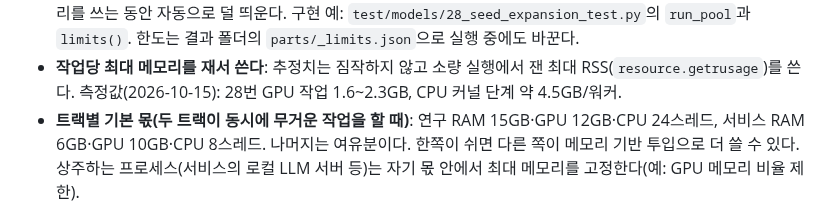
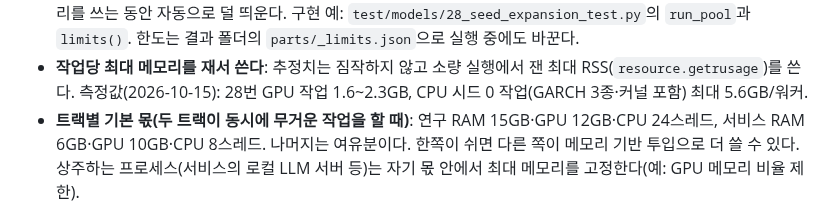
Before and after one commit to tabjun/quantitative_trading, a Markdown page: AGENTS.md, the part around the change. Rendered like a GitHub page.

Commit message:
docs(research): 28번 중단·대기 기록과 CPU 작업 실측 메모리 반영
사용자 지시(요청 175)로 서비스 세션의 LLM 작업을 우선해 28번 대기열을 종료했다(저장분 보존, 같은 queue.sh로 재개).
AGENTS.md 2.14의 측정값을 CPU 시드 0 작업 최대 5.6GB로 고친다.

Co-Authored-By: Claude Opus 5.5 <noreply@anthropic.com>
Claude-Session: https://claude.ai/code/session_01BWrVoxSaVkdR3Xj7zhkyG2

```diff
--- a/AGENTS.md
+++ b/AGENTS.md
@@ -555,7 +555,7 @@ Modes(Kitchen Sink/Wrong Abstraction/Optimistic Path/Runaway Refactor 경계).
   트랙이 메모리를 쓰는 동안 자동으로 덜 띄운다. 구현 예: `test/models/28_seed_expansion_test.py`의 `run_pool`과
   `limits()`. 한도는 결과 폴더의 `parts/_limits.json`으로 실행 중에도 바꾼다.
 - **작업당 최대 메모리를 재서 쓴다**: 추정치는 짐작하지 않고 소량 실행에서 잰 최대 RSS(`resource.getrusage`)를 쓴다.
-  측정값(2026-10-15): 28번 GPU 작업 1.6~2.3GB, CPU 커널 단계 약 4.5GB/워커.
+  측정값(2026-10-15): 28번 GPU 작업 1.6~2.3GB, CPU 시드 0 작업(GARCH 3종·커널 포함) 최대 5.6GB/워커.
 - **트랙별 기본 몫(두 트랙이 동시에 무거운 작업을 할 때)**: 연구 RAM 15GB·GPU 12GB·CPU 24스레드, 서비스 RAM
   6GB·GPU 10GB·CPU 8스레드. 나머지는 여유분이다. 한쪽이 쉬면 다른 쪽이 메모리 기반 투입으로 더 쓸 수 있다.
   상주하는 프로세스(서비스의 로컬 LLM 서버 등)는 자기 몫 안에서 최대 메모리를 고정한다(예: GPU 메모리 비율 제한).
```
Also changed, not shown: 2 other files.
